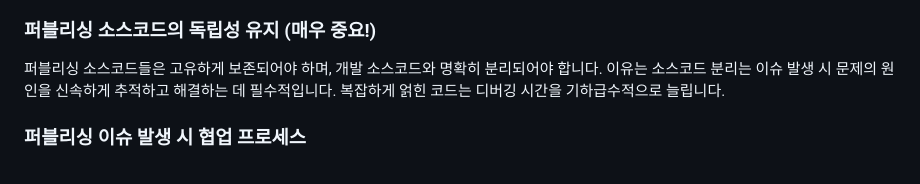
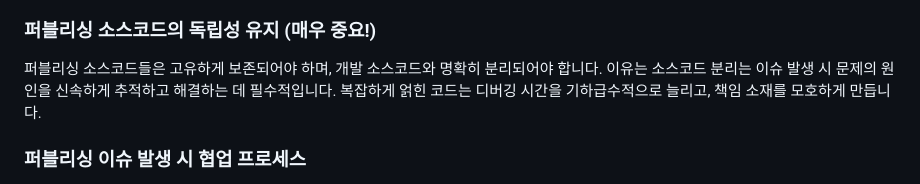
Before and after one commit to rustymotor/Magnumbridge_mobile, a Markdown page: README.md, the part around the change. GitHub-like rendering.

Commit message:
md업데이트 3

```diff
--- a/README.md
+++ b/README.md
@@ -24,7 +24,7 @@
 
 ### 퍼블리싱 소스코드의 독립성 유지 (매우 중요!)
 
-퍼블리싱 소스코드들은 고유하게 보존되어야 하며, 개발 소스코드와 명확히 분리되어야 합니다. 이유는 소스코드 분리는 이슈 발생 시 문제의 원인을 신속하게 추적하고 해결하는 데 필수적입니다. 복잡하게 얽힌 코드는 디버깅 시간을 기하급수적으로 늘립니다.
+퍼블리싱 소스코드들은 고유하게 보존되어야 하며, 개발 소스코드와 명확히 분리되어야 합니다. 이유는 소스코드 분리는 이슈 발생 시 문제의 원인을 신속하게 추적하고 해결하는 데 필수적입니다. 복잡하게 얽힌 코드는 디버깅 시간을 기하급수적으로 늘리고, 책임 소재를 모호하게 만듭니다.
 
 ### 퍼블리싱 이슈 발생 시 협업 프로세스
 
```
